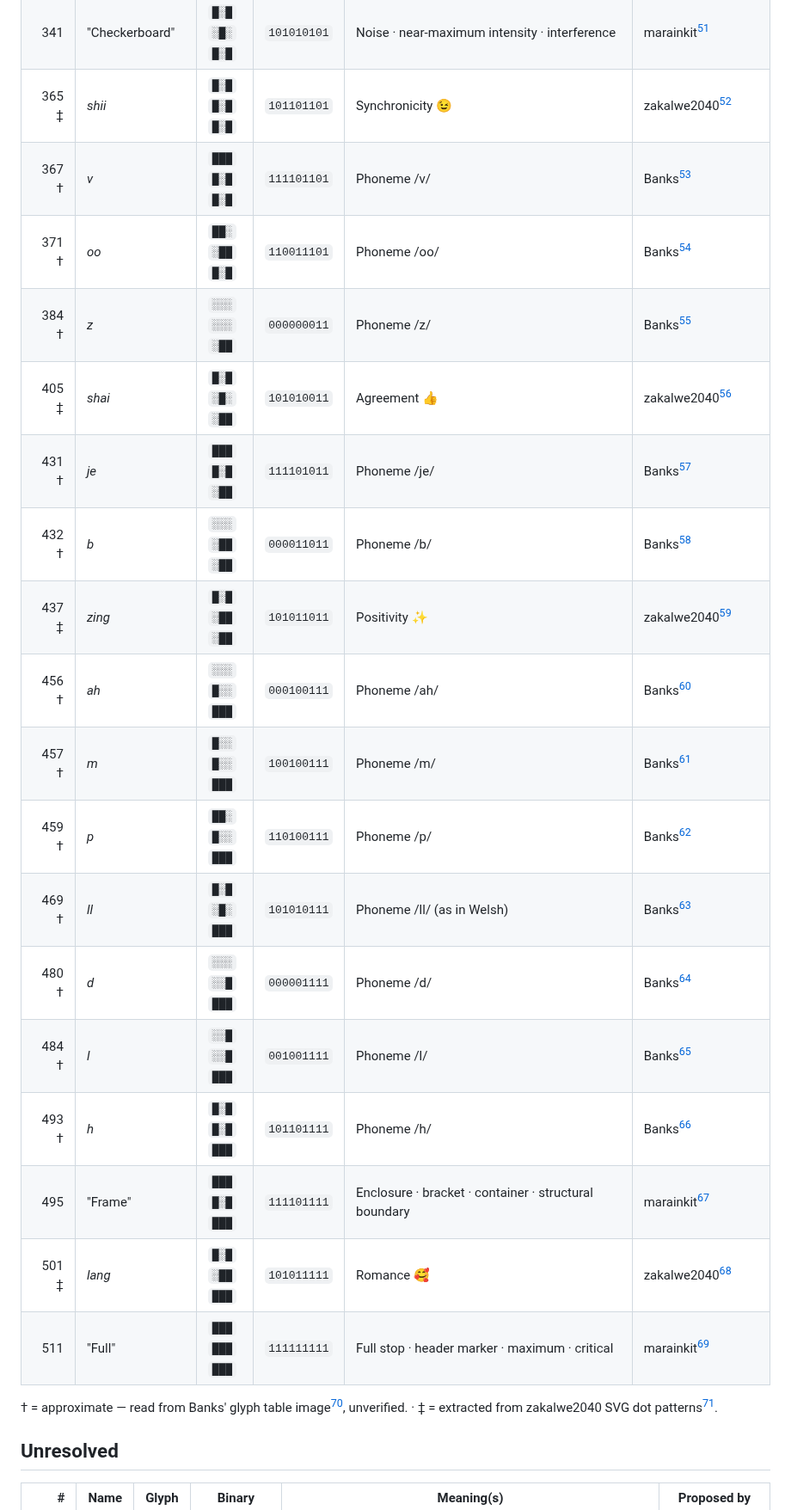
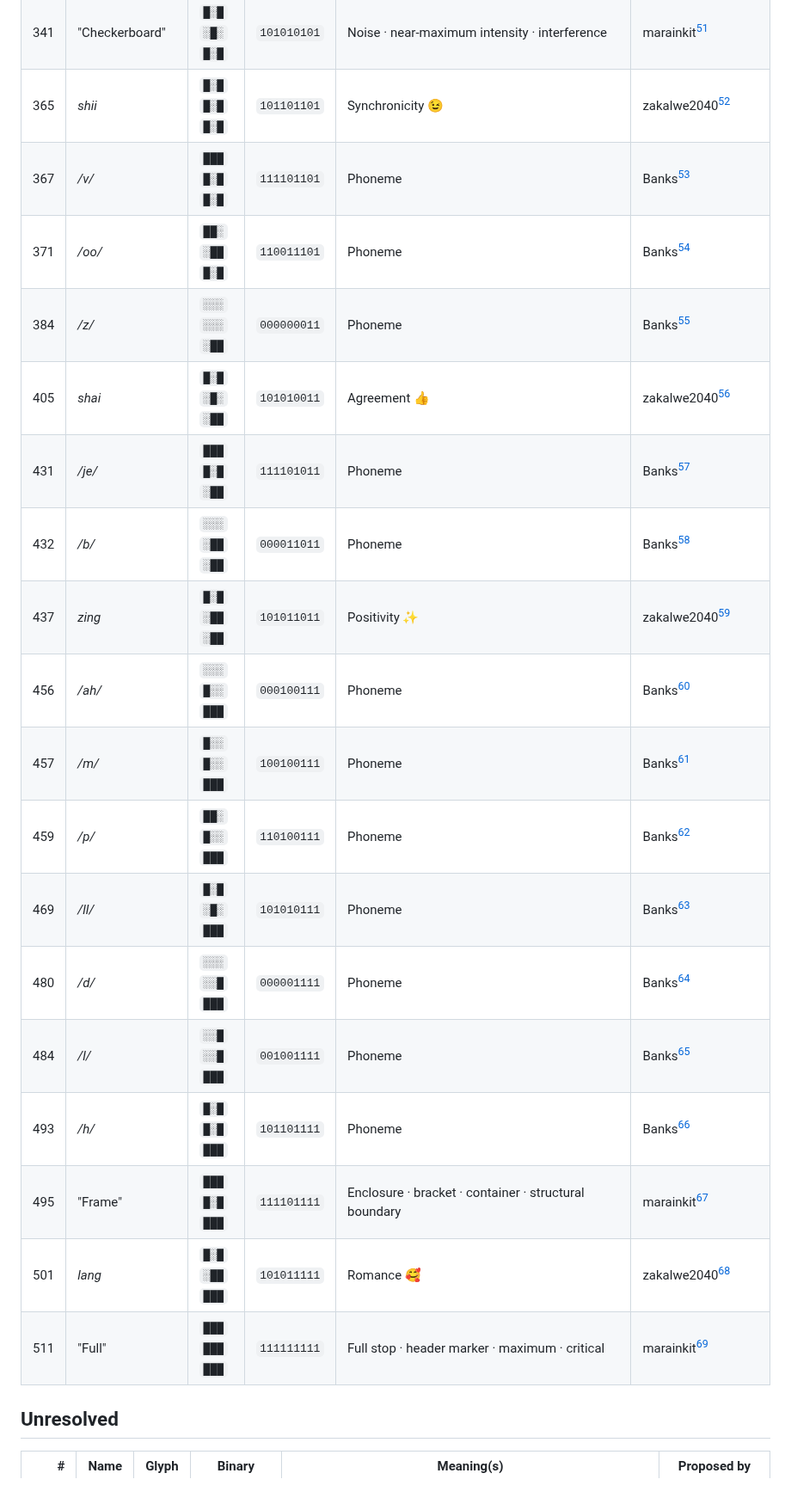
Before and after one commit to jdoerck/grey-area, a Markdown page: encoding/docs/glyph-index.md, the part around one of its changes. Shown at 86% size. Drawn GitHub-style; blank space fills up the shorter version.

```diff
--- a/encoding/docs/glyph-index.md
+++ b/encoding/docs/glyph-index.md
@@ -66,24 +66,22 @@ Pattern notation: rows separated by `/` · `█` = filled (1) · `░` = empty (
 | 341 | "Checkerboard" | `█░█`<br>`░█░`<br>`█░█` | `101010101` | Noise · near-maximum intensity · interference | marainkit[^1] |
-| 365 ‡ | *shii* | `█░█`<br>`█░█`<br>`█░█` | `101101101` | Synchronicity 😉 | zakalwe2040[^9] |
-| 367 † | *v* | `███`<br>`█░█`<br>`█░█` | `111101101` | Phoneme /v/ | Banks[^2] |
-| 371 † | *oo* | `██░`<br>`░██`<br>`█░█` | `110011101` | Phoneme /oo/ | Banks[^2] |
-| 384 † | *z* | `░░░`<br>`░░░`<br>`░██` | `000000011` | Phoneme /z/ | Banks[^2] |
-| 405 ‡ | *shai* | `█░█`<br>`░█░`<br>`░██` | `101010011` | Agreement 👍 | zakalwe2040[^9] |
-| 431 † | *je* | `███`<br>`█░█`<br>`░██` | `111101011` | Phoneme /je/ | Banks[^2] |
-| 432 † | *b* | `░░░`<br>`░██`<br>`░██` | `000011011` | Phoneme /b/ | Banks[^2] |
-| 437 ‡ | *zing* | `█░█`<br>`░██`<br>`░██` | `101011011` | Positivity ✨ | zakalwe2040[^9] |
-| 456 † | *ah* | `░░░`<br>`█░░`<br>`███` | `000100111` | Phoneme /ah/ | Banks[^2] |
-| 457 † | *m* | `█░░`<br>`█░░`<br>`███` | `100100111` | Phoneme /m/ | Banks[^2] |
-| 459 † | *p* | `██░`<br>`█░░`<br>`███` | `110100111` | Phoneme /p/ | Banks[^2] |
-| 469 † | *ll* | `█░█`<br>`░█░`<br>`███` | `101010111` | Phoneme /ll/ (as in Welsh) | Banks[^2] |
-| 480 † | *d* | `░░░`<br>`░░█`<br>`███` | `000001111` | Phoneme /d/ | Banks[^2] |
-| 484 † | *l* | `░░█`<br>`░░█`<br>`███` | `001001111` | Phoneme /l/ | Banks[^2] |
-| 493 † | *h* | `█░█`<br>`█░█`<br>`███` | `101101111` | Phoneme /h/ | Banks[^2] |
+| 365 | *shii* | `█░█`<br>`█░█`<br>`█░█` | `101101101` | Synchronicity 😉 | zakalwe2040[^9] |
+| 367 | */v/* | `███`<br>`█░█`<br>`█░█` | `111101101` | Phoneme | Banks[^2] |
+| 371 | */oo/* | `██░`<br>`░██`<br>`█░█` | `110011101` | Phoneme | Banks[^2] |
+| 384 | */z/* | `░░░`<br>`░░░`<br>`░██` | `000000011` | Phoneme | Banks[^2] |
+| 405 | *shai* | `█░█`<br>`░█░`<br>`░██` | `101010011` | Agreement 👍 | zakalwe2040[^9] |
+| 431 | */je/* | `███`<br>`█░█`<br>`░██` | `111101011` | Phoneme | Banks[^2] |
+| 432 | */b/* | `░░░`<br>`░██`<br>`░██` | `000011011` | Phoneme | Banks[^2] |
+| 437 | *zing* | `█░█`<br>`░██`<br>`░██` | `101011011` | Positivity ✨ | zakalwe2040[^9] |
+| 456 | */ah/* | `░░░`<br>`█░░`<br>`███` | `000100111` | Phoneme | Banks[^2] |
+| 457 | */m/* | `█░░`<br>`█░░`<br>`███` | `100100111` | Phoneme | Banks[^2] |
+| 459 | */p/* | `██░`<br>`█░░`<br>`███` | `110100111` | Phoneme | Banks[^2] |
+| 469 | */ll/* | `█░█`<br>`░█░`<br>`███` | `101010111` | Phoneme | Banks[^2] |
+| 480 | */d/* | `░░░`<br>`░░█`<br>`███` | `000001111` | Phoneme | Banks[^2] |
+| 484 | */l/* | `░░█`<br>`░░█`<br>`███` | `001001111` | Phoneme | Banks[^2] |
+| 493 | */h/* | `█░█`<br>`█░█`<br>`███` | `101101111` | Phoneme | Banks[^2] |
 | 495 | "Frame" | `███`<br>`█░█`<br>`███` | `111101111` | Enclosure · bracket · container · structural boundary | marainkit[^1] |
-| 501 ‡ | *lang* | `█░█`<br>`░██`<br>`███` | `101011111` | Romance 🥰 | zakalwe2040[^9] |
+| 501 | *lang* | `█░█`<br>`░██`<br>`███` | `101011111` | Romance 🥰 | zakalwe2040[^9] |
 | 511 | "Full" | `███`<br>`███`<br>`███` | `111111111` | Full stop · header marker · maximum · critical | marainkit[^1] |
-
-† = approximate — read from Banks' glyph table image[^5], unverified. · ‡ = extracted from zakalwe2040 SVG dot patterns[^9].
 
 ## Unresolved
 
```
Also changed, not shown: other parts of encoding/docs/glyph-index.md (+38 -38 lines).
